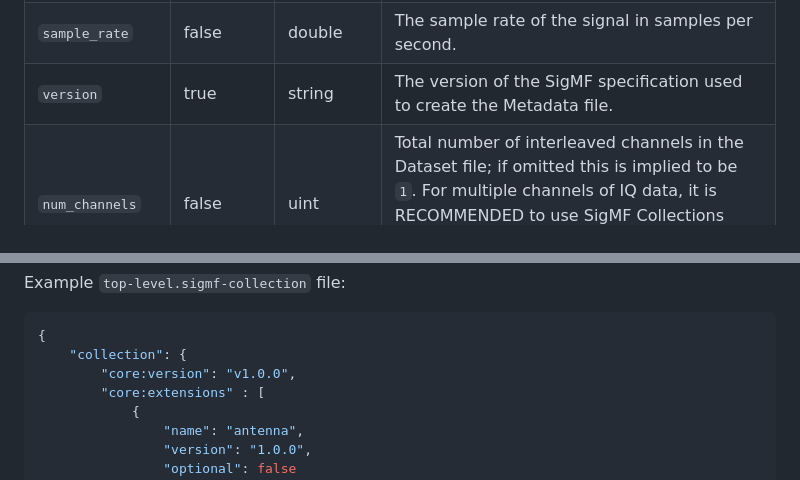
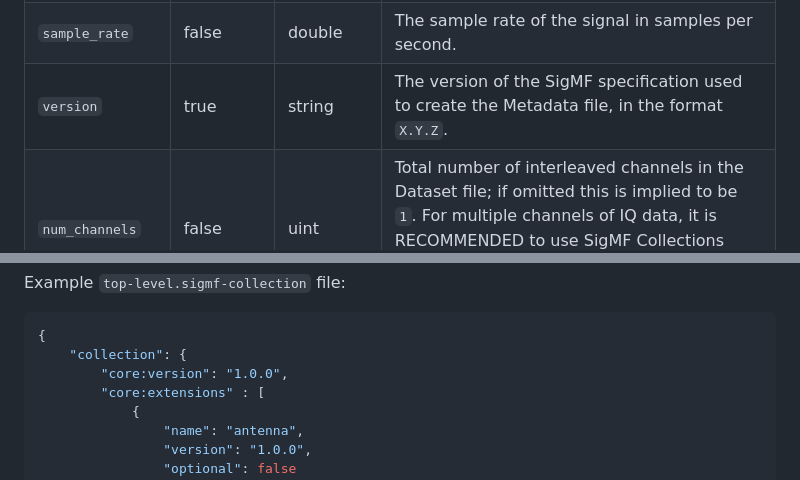
Before and after one commit to sigmf/SigMF, a Markdown page: sigmf-spec.md, 2 parts joined by grey strips. Drawn GitHub-style.

Commit message:
Clarify the format of core:version
Also, update the examples to use the correct format.

````diff
--- a/sigmf-spec.md
+++ b/sigmf-spec.md
@@ -351,7 +351,7 @@ Object:
 | --------------- | -------- | --------| -----------------|
 | `datatype`      | true     | string  | The SigMF Dataset format of the stored samples in the Dataset file.|
 | `sample_rate`   | false    | double  | The sample rate of the signal in samples per second.|
-| `version`       | true     | string  | The version of the SigMF specification used to create the Metadata file.|
+| `version`       | true     | string  | The version of the SigMF specification used to create the Metadata file, in the format `X.Y.Z`.|
 | `num_channels`  | false    | uint    | Total number of interleaved channels in the Dataset file; if omitted this is implied to be `1`. For multiple channels of IQ data, it is RECOMMENDED to use SigMF Collections instead of `num_channels` for widest application support.|
 | `sha512`        | false    | string  | The SHA512 hash of the Dataset file associated with the SigMF file.|
 | `offset`        | false    | uint    | The index number of the first sample in the Dataset. If not provided, this value defaults to zero. Typically used when a Recording is split over multiple files. All sample indices in SigMF are absolute, and so all other indices referenced in metadata for this recording SHOULD be greater than or equal to this value.|
@@ -742,7 +742,7 @@ Example `top-level.sigmf-collection` file:
 ```JSON
 {
     "collection": {
-        "core:version": "v1.0.0",
+        "core:version": "1.0.0",
         "core:extensions" : [
             {
                 "name": "antenna",
````
Also changed, not shown: 1 other file.
